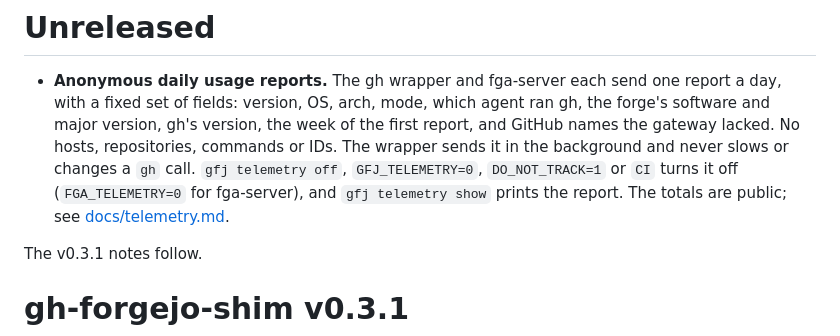
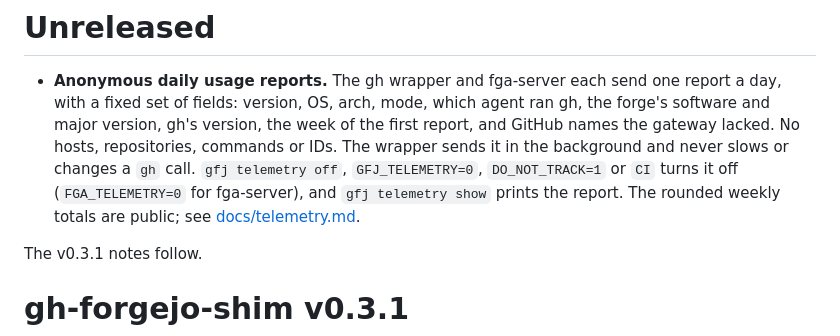
Before and after one commit to dirtydishes/gh-forgejo-shim, a Markdown page: docs/release-notes.md, the part around the change. Rendered like a GitHub page.

```diff
--- a/docs/release-notes.md
+++ b/docs/release-notes.md
@@ -6,7 +6,7 @@
   No hosts, repositories, commands or IDs. The wrapper sends it in the background and never slows
   or changes a `gh` call. `gfj telemetry off`, `GFJ_TELEMETRY=0`, `DO_NOT_TRACK=1` or `CI` turns it
   off (`FGA_TELEMETRY=0` for fga-server), and `gfj telemetry show` prints the report. The
-  totals are public; see [docs/telemetry.md](telemetry.md).
+  rounded weekly totals are public; see [docs/telemetry.md](telemetry.md).
 
 The v0.3.1 notes follow.
 
```
Also changed, not shown: README.md (+1 -1 lines), docs/telemetry.md (+58 -26 lines).
